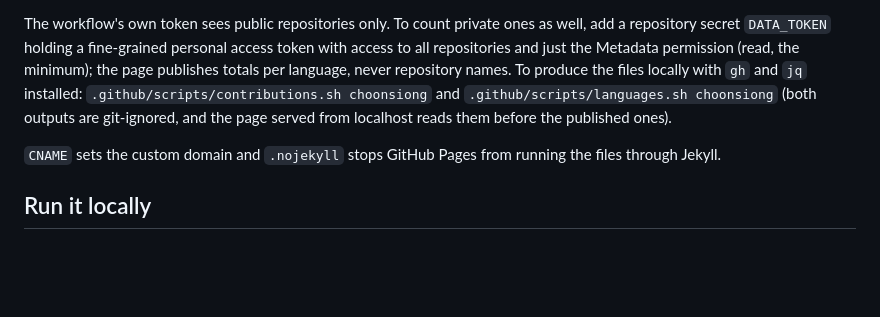
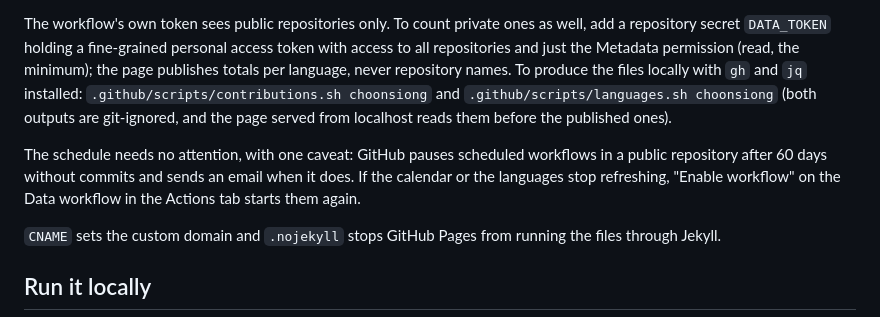
Before and after one commit to choonsiong/choonsiong.github.io, a Markdown page: README.md, the part around the change. GitHub-like rendering; blank space fills up the shorter version.

```diff
--- a/README.md
+++ b/README.md
@@ -62,6 +62,12 @@ and `jq` installed: `.github/scripts/contributions.sh choonsiong` and
 `.github/scripts/languages.sh choonsiong` (both outputs are git-ignored,
 and the page served from localhost reads them before the published ones).
 
+The schedule needs no attention, with one caveat: GitHub pauses scheduled
+workflows in a public repository after 60 days without commits and sends
+an email when it does. If the calendar or the languages stop refreshing,
+"Enable workflow" on the Data workflow in the Actions tab starts them
+again.
+
 `CNAME` sets the custom domain and `.nojekyll` stops GitHub Pages from
 running the files through Jekyll.
 
```
Also changed, not shown: CLAUDE.md (+7 -0 lines).
